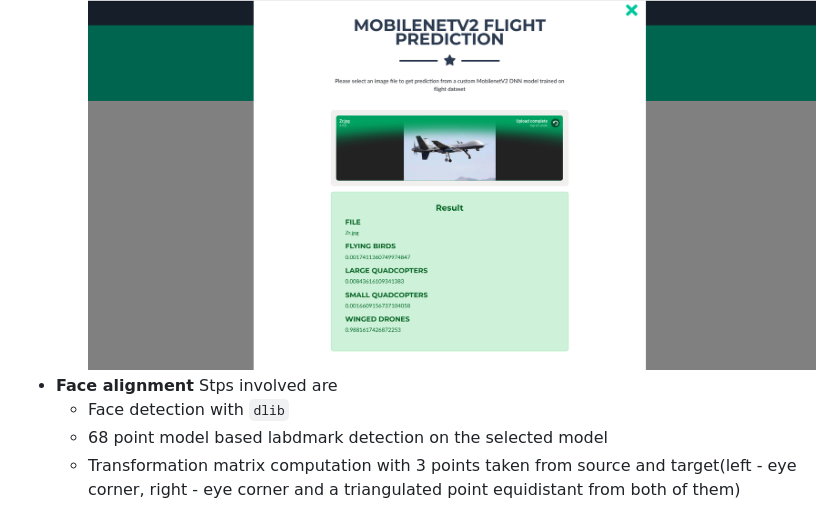
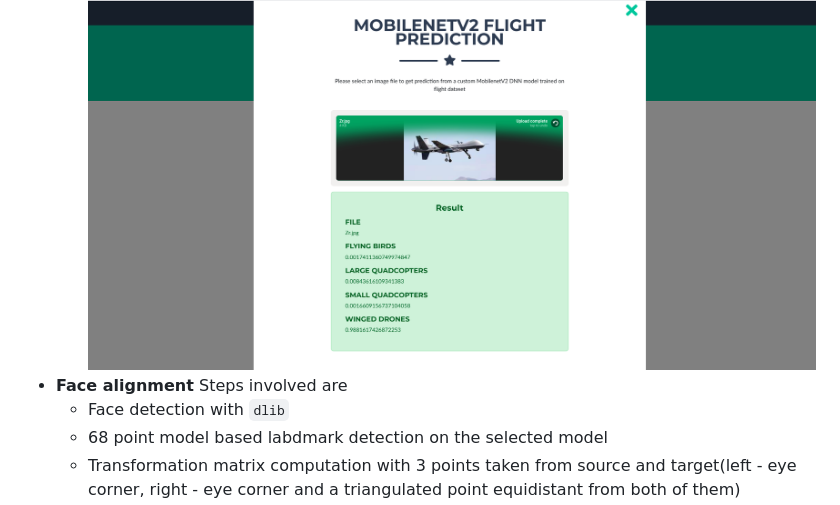
Before and after one commit to truehunch/eva-p2, a Markdown page: a3.md, the part around the change. GitHub-like rendering.

````diff
--- a/a3.md
+++ b/a3.md
@@ -29,7 +29,7 @@ Code is divided into 3 main folders
      - Achieved with custom mobilenetV2 model on Lambda
     ![](img/a3-3.png)
 - **Face alignment**
-     Stps involved are
+     Steps involved are
      - Face detection with ```dlib```
      - 68 point model based labdmark detection on the selected model
      - Transformation matrix computation with 3 points taken from source and target(left - eye corner, right - eye corner and a triangulated point equidistant from both of them)
````
Also changed, not shown: a4.md (+14 -47 lines), img/a4-1.png (added), img/a4-2.png (added).
